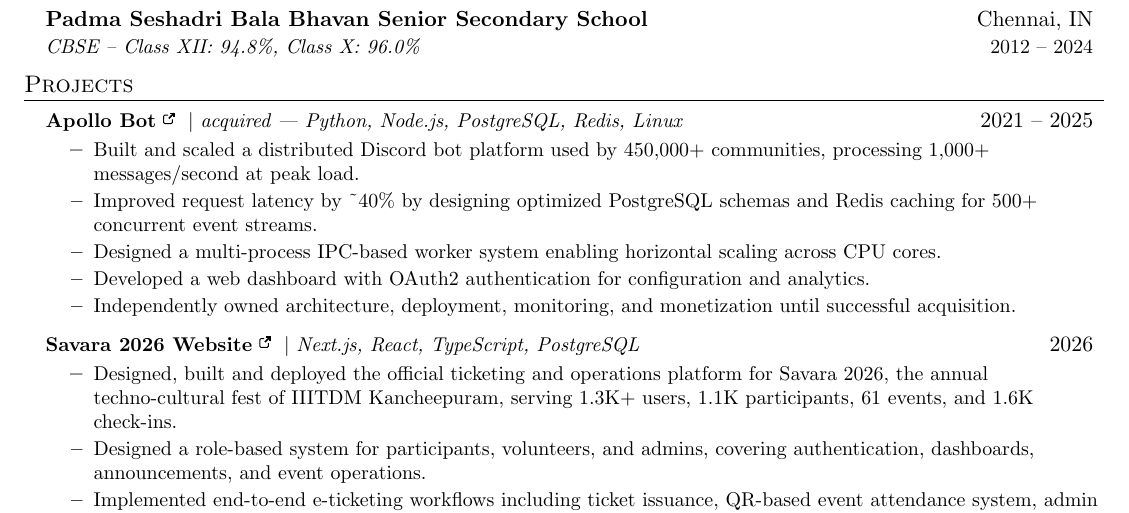
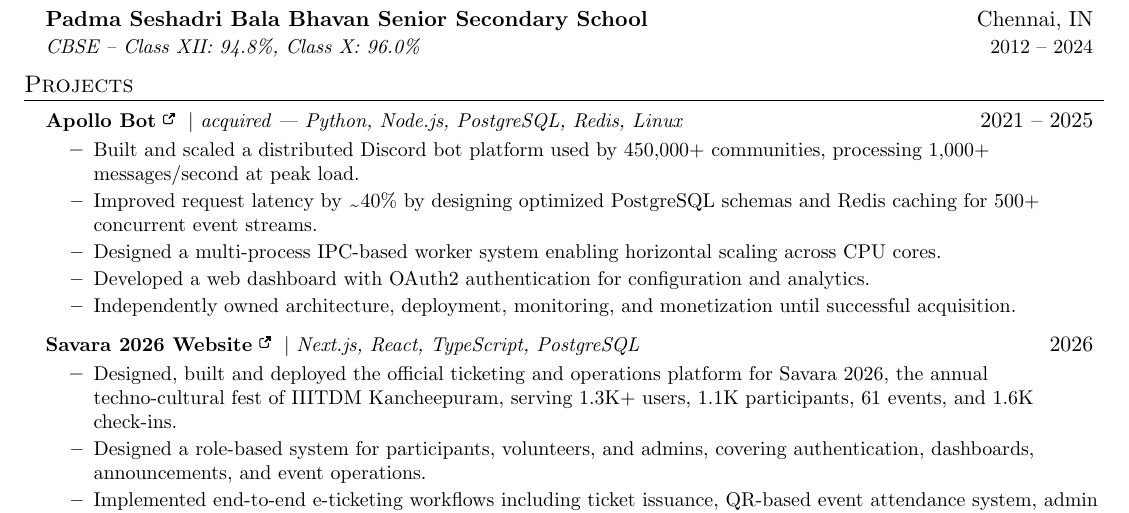
Before and after one commit to zapds/resume, a LaTeX CV (resume.tex): part of the page, cut so that both start at the same text. Compiled offline with pdfLaTeX.

Commit message:
Fix typography: render ~40% with \texttildelow instead of \textasciitilde

```diff
--- a/resume.tex
+++ b/resume.tex
@@ -5,6 +5,7 @@
 \documentclass[letterpaper,11pt]{article}
 
 \usepackage{latexsym}
+\usepackage{textcomp}
 \usepackage[empty]{fullpage}
 \usepackage{titlesec}
 \usepackage[usenames,dvipsnames]{color}
@@ -101,7 +102,7 @@
   {\href{https://apollo-bot.xyz}{\textbf{Apollo Bot} \ExternalLink} $|$ \emph{acquired | Python, Node.js, PostgreSQL, Redis, Linux}}{2021 -- 2025}
 \resumeItemListStart
   \resumeItem{Built and scaled a distributed Discord bot platform used by 450,000+ communities, processing 1,000+ messages/second at peak load.}
-  \resumeItem{Improved request latency by \textasciitilde40\% by designing optimized PostgreSQL schemas and Redis caching for 500+ concurrent event streams.}
+  \resumeItem{Improved request latency by \texttildelow40\% by designing optimized PostgreSQL schemas and Redis caching for 500+ concurrent event streams.}
   \resumeItem{Designed a multi-process IPC-based worker system enabling horizontal scaling across CPU cores.}
   \resumeItem{Developed a web dashboard with OAuth2 authentication for configuration and analytics.}
   \resumeItem{Independently owned architecture, deployment, monitoring, and monetization until successful acquisition.}
```
